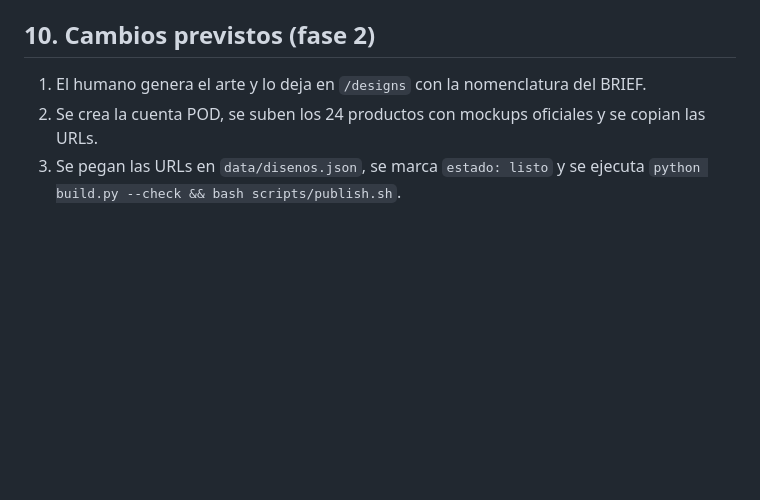
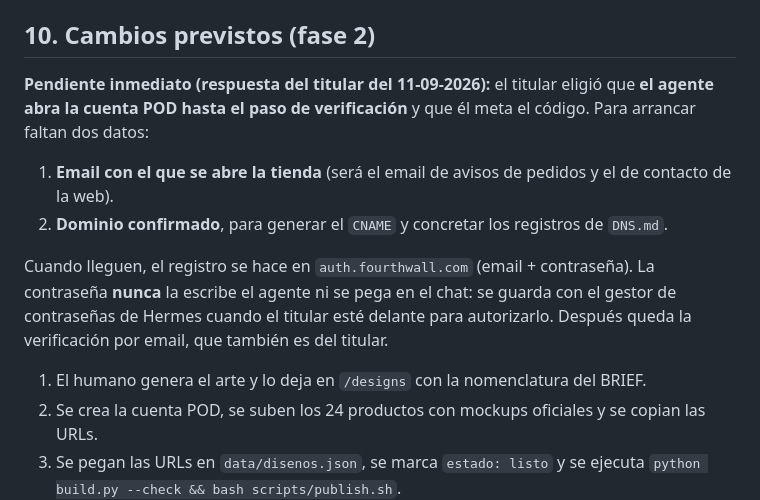
Before and after one commit to Ray86-dev/camisetas-interinos, a Markdown page: docs/TIENDA.md, the part around the change. GitHub-like rendering; blank space fills up the shorter version.

Commit message:
Documenta el pendiente inmediato: cuenta POD (email + dominio) y estado de la decision del titular

```diff
--- a/docs/TIENDA.md
+++ b/docs/TIENDA.md
@@ -119,6 +119,13 @@ Además: Printify cambió en 2025 el modelo de cobro de su Pop-Up (el vendedor p
 
 ## 10. Cambios previstos (fase 2)
 
+**Pendiente inmediato (respuesta del titular del 11-09-2026):** el titular eligió que **el agente abra la cuenta POD hasta el paso de verificación** y que él meta el código. Para arrancar faltan dos datos:
+
+1. **Email con el que se abre la tienda** (será el email de avisos de pedidos y el de contacto de la web).
+2. **Dominio confirmado**, para generar el `CNAME` y concretar los registros de `DNS.md`.
+
+Cuando lleguen, el registro se hace en `auth.fourthwall.com` (email + contraseña). La contraseña **nunca** la escribe el agente ni se pega en el chat: se guarda con el gestor de contraseñas de Hermes cuando el titular esté delante para autorizarlo. Después queda la verificación por email, que también es del titular.
+
 1. El humano genera el arte y lo deja en `/designs` con la nomenclatura del BRIEF.
 2. Se crea la cuenta POD, se suben los 24 productos con mockups oficiales y se copian las URLs.
 3. Se pegan las URLs en `data/disenos.json`, se marca `estado: listo` y se ejecuta `python build.py --check && bash scripts/publish.sh`.
```
